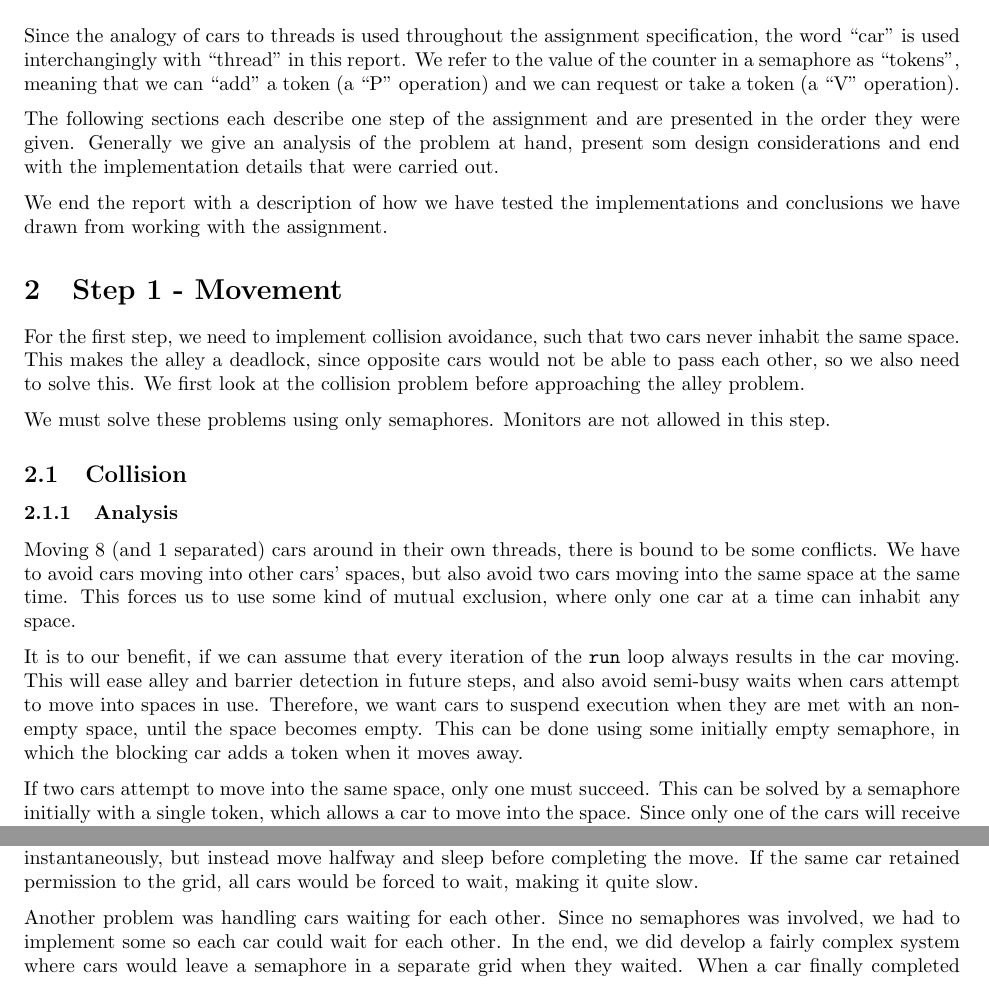
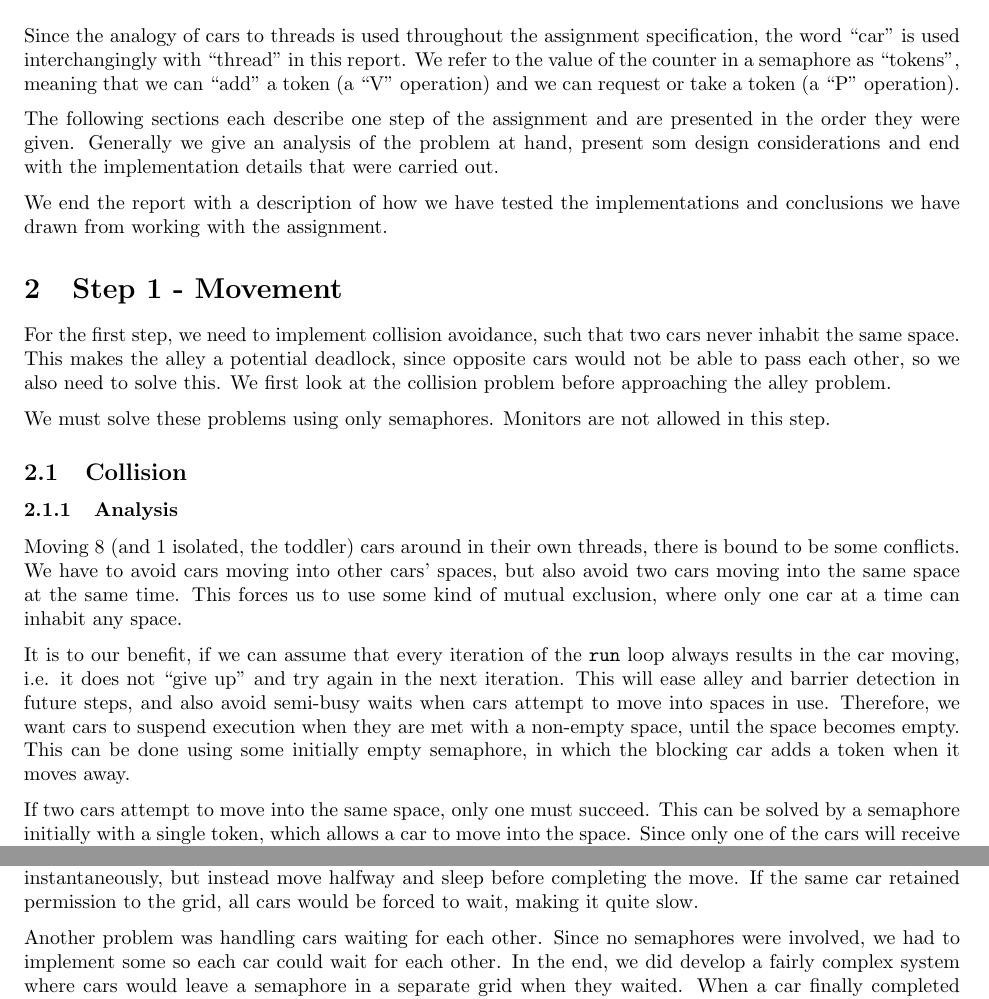
Before and after one commit to altschuler/concars, a LaTeX document (report/report.tex, which reads report/intro.tex, report/step1.tex): two parts of pages 4 and 5 of 20, joined at a grey line, cut so that both start at the same text. Compiled offline with pdfLaTeX.

Commit message:
some changes

```diff
--- a/report/intro.tex
+++ b/report/intro.tex
@@ -1,6 +1,6 @@
 \section{Introduction}
 
-Since the analogy of cars to threads is used throughout the assignment specification, the word ``car'' is used interchangingly with ``thread'' in this report. We refer to the value of the counter in a semaphore as ``tokens'', meaning that we can ``add'' a token (a ``P'' operation) and we can request or take a token (a ``V'' operation).
+Since the analogy of cars to threads is used throughout the assignment specification, the word ``car'' is used interchangingly with ``thread'' in this report. We refer to the value of the counter in a semaphore as ``tokens'', meaning that we can ``add'' a token (a ``V'' operation) and we can request or take a token (a ``P'' operation).
 
 The following sections each describe one step of the assignment and are presented in the order they were given. Generally we give an analysis of the problem at hand, present som design considerations and end with the implementation details that were carried out.
 
--- a/report/step1.tex
+++ b/report/step1.tex
@@ -1,14 +1,14 @@
 \section{Step 1 - Movement}
 %Introduction
-For the first step, we need to implement collision avoidance, such that two cars never inhabit the same space. This makes the alley a deadlock, since opposite cars would not be able to pass each other, so we also need to solve this. We first look at the collision problem before approaching the alley problem.
+For the first step, we need to implement collision avoidance, such that two cars never inhabit the same space. This makes the alley a potential deadlock, since opposite cars would not be able to pass each other, so we also need to solve this. We first look at the collision problem before approaching the alley problem.
 
 We must solve these problems using only semaphores. Monitors are not allowed in this step.
 
 \subsection{Collision}
 \subsubsection{Analysis}
-Moving 8 (and 1 separated) cars around in their own threads, there is bound to be some conflicts. We have to avoid cars moving into other cars' spaces, but also avoid two cars moving into the same space at the same time. This forces us to use some kind of mutual exclusion, where only one car at a time can inhabit any space.
+Moving 8 (and 1 isolated, the toddler) cars around in their own threads, there is bound to be some conflicts. We have to avoid cars moving into other cars' spaces, but also avoid two cars moving into the same space at the same time. This forces us to use some kind of mutual exclusion, where only one car at a time can inhabit any space.
 
-It is to our benefit, if we can assume that every iteration of the \texttt{run} loop always results in the car moving. This will ease alley and barrier detection in future steps, and also avoid semi-busy waits when cars attempt to move into spaces in use. Therefore, we want cars to suspend execution when they are met with an non-empty space, until the space becomes empty. This can be done using some initially empty semaphore, in which the blocking car adds a token when it moves away.
+It is to our benefit, if we can assume that every iteration of the \texttt{run} loop always results in the car moving, i.e. it does not ``give up'' and try again in the next iteration. This will ease alley and barrier detection in future steps, and also avoid semi-busy waits when cars attempt to move into spaces in use. Therefore, we want cars to suspend execution when they are met with a non-empty space, until the space becomes empty. This can be done using some initially empty semaphore, in which the blocking car adds a token when it moves away.
 
 If two cars attempt to move into the same space, only one must succeed. This can be solved by a semaphore initially with a single token, which allows a car to move into the space. Since only one of the cars will receive the semaphore token, only one will hold precedence and can move into the space. At some point, a token must be returned to this semaphore. If the first car has not moved yet from the contested position, the second car has a problem identical to the first case: attempting to move into inhabited space.
 
@@ -31,7 +31,7 @@ The \texttt{SemFields} are expensive in memory, but almost certainly the fastest
 
 Instead of a grid of semaphores, we tried a grid of booleans where each position represented if a car was using this space. We used a semaphore to make it mutually exclusive. The problem was that cars do not move instantaneously, but instead move halfway and sleep before completing the move. If the same car retained permission to the grid, all cars would be forced to wait, making it quite slow.
 
-Another problem was handling cars waiting for each other. Since no semaphores was involved, we had to implement some so each car could wait for each other. In the end, we did develop a fairly complex system where cars would leave a semaphore in a separate grid when they waited. When a car finally completed its move, it would add a token to any semaphore which was attached to its position. This proved difficult however, when multiple cars was contested for the same spot and removal, especially when both happened at the same time. We would need lists of semaphores in each position, and easy removal of elements in these to solve both of those. In the end, it would probably not be cheaper than our current solution, and was already much more complex.
+Another problem was handling cars waiting for each other. Since no semaphores were involved, we had to implement some so each car could wait for each other. In the end, we did develop a fairly complex system where cars would leave a semaphore in a separate grid when they waited. When a car finally completed its move, it would add a token to any semaphore which was attached to its position. This proved difficult however, when multiple cars was contested for the same spot and removal, especially when both happened at the same time. We would need lists of semaphores in each position, and easy removal of elements in these to solve both of those. In the end, it would probably not be cheaper than our current solution, and was already much more complex.
 
 Since we never found a better solution, we settled for the current one.
 
```
